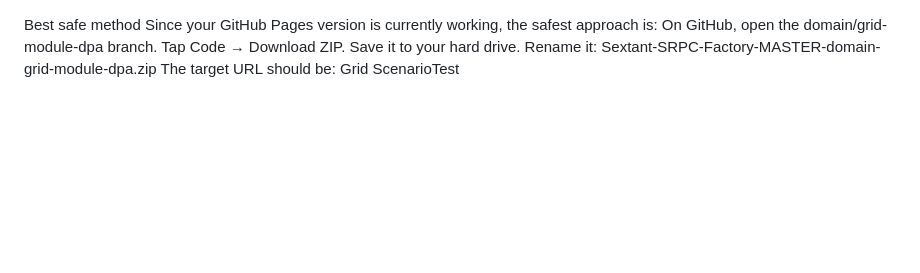
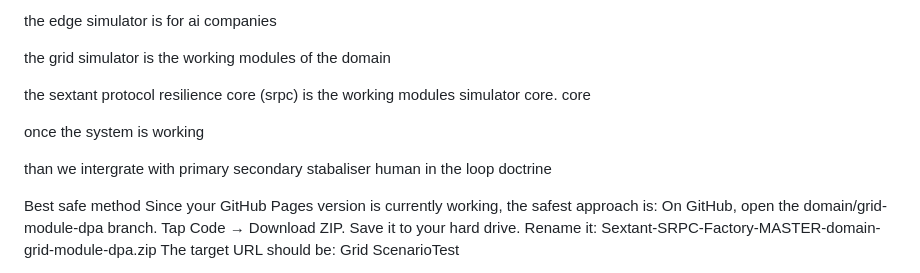
Before and after one commit to 123AGustien/Sextant-Protocol-Founder-Simulator, a Markdown page: README.md, the part around the change. Rendered like a GitHub page; blank space fills up the shorter version.

```diff
--- a/README.md
+++ b/README.md
@@ -1,3 +1,14 @@
+
+the edge simulator is for ai companies
+
+the grid simulator is the working modules of the domain
+
+the sextant protocol resilience core (srpc) is the working modules simulator core. core
+
+once the system is working
+
+than we intergrate with primary secondary stabaliser human in the loop doctrine
+
 Best safe method
 Since your GitHub Pages version is currently working, the safest approach is:
 On GitHub, open the domain/grid-module-dpa branch.
```
